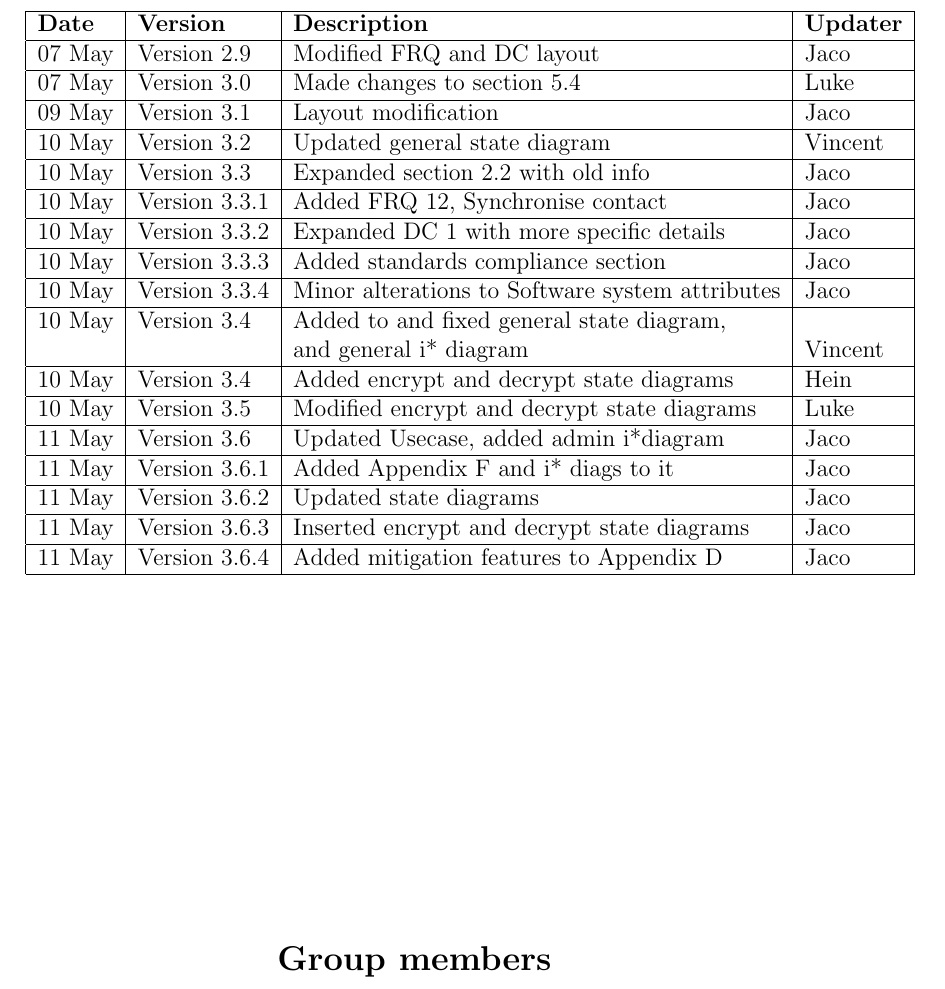
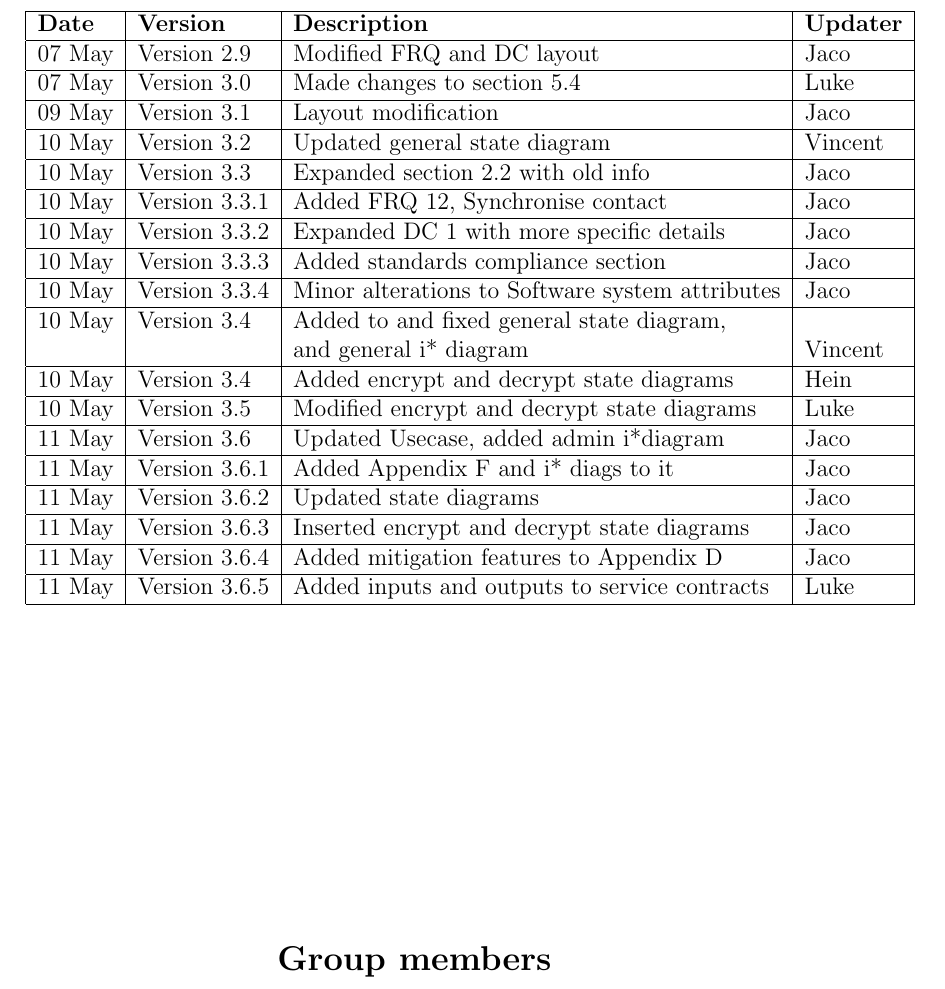
Before and after one commit to hhvvkk/SMSEncryption, a LaTeX document (SystemRequirementsSpecification/SystemRequirementsSpecification.tex, which reads SystemRequirementsSpecification/history.tex): part of page 3 of 44, cut so that both start at the same text. Compiled offline with pdfLaTeX.

Commit message:
Update history.tex

```diff
--- a/SystemRequirementsSpecification/history.tex
+++ b/SystemRequirementsSpecification/history.tex
@@ -114,6 +114,8 @@
 \hline
 11 May & Version 3.6.4 & Added mitigation features to Appendix D&Jaco\\
 \hline
+11 May & Version 3.6.5 & Added inputs and outputs to service contracts&Luke\\
+\hline
 \end{tabular}
 
 \vfill
```
